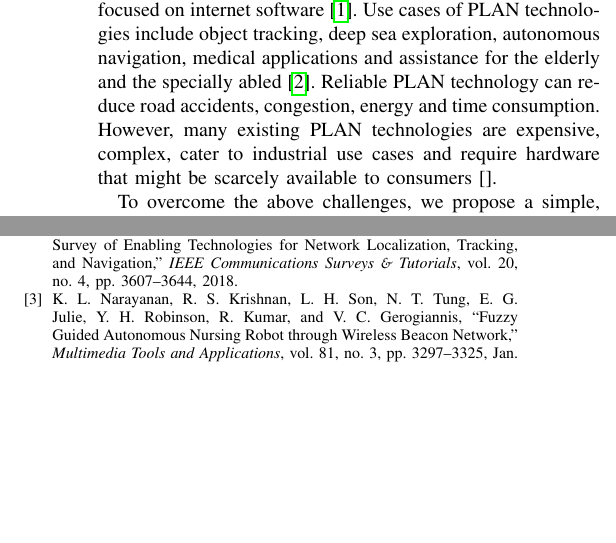
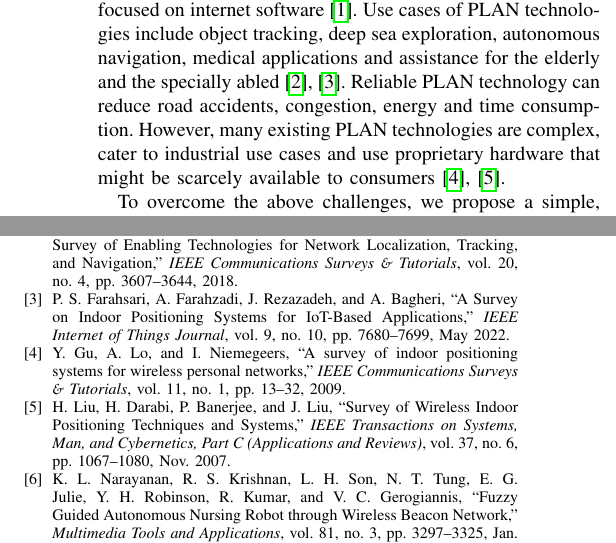
Before and after one commit to gadepall/ugv-beacon, a LaTeX paper (main.tex, which reads references.bib): two parts of the columns of pages 1 and 3 of 4, joined at a grey line, cut so that both start at the same text, the shorter picture padded with empty space. Compiled offline with pdfLaTeX.

Commit message:
fix: Update references

```diff
--- a/main.tex
+++ b/main.tex
@@ -137,10 +137,12 @@ traditionally focused on internet software
 \cite{el-sheimyIndoorNavigationState2021}. Use cases of PLAN technologies
 include object tracking, deep sea exploration, autonomous navigation, medical
 applications and assistance for the elderly and the specially abled
-\cite{laoudiasSurveyEnablingTechnologies2018}. Reliable PLAN technology can
-reduce road accidents, congestion, energy and time consumption. However, many
-existing PLAN technologies are expensive, complex, cater to industrial use cases
-and require hardware that might be scarcely available to consumers \cite{}.
+\cite{laoudiasSurveyEnablingTechnologies2018,farahsariSurveyIndoorPositioning2022}.
+Reliable PLAN technology can reduce road accidents, congestion, energy and time
+consumption. However, many existing PLAN technologies are complex, cater to
+industrial use cases and use proprietary hardware that might be scarcely
+available to consumers
+\cite{guSurveyIndoorPositioning2009,liuSurveyWirelessIndoor2007}.
 
 To overcome the above challenges, we propose a simple, effective and robust
 algorithm for indoor beacon tracking using a single WiFi or BLE beacon and a
--- a/references.bib
+++ b/references.bib
@@ -52,3 +52,13 @@
   abstract = {Drones in many applications need the ability to fly fully or partially autonomously to accomplish their mission. To allow these fully/partially autonomous flights, first, the drone needs to be able to locate itself constantly. Then, the navigation command signal would be generated and passed on to the controller unit of the drone. In this article, we propose a localization scheme for drones called robust localization for indoor navigation of drones with optimized beacon placement (iDROP) that is specifically devised for GPS-denied environments (e.g., indoor spaces). Instead of GPS signals, iDROP relies on speaker-generated ultrasonic acoustic signals to enable a drone to estimate its location. In general, localization error is caused by two factors: the ranging error and the error induced by relative geometry between the transmitters and the receiver. iDROP mitigates these two types of errors and provides a high-precision 3-D localization scheme for drones. iDROP employs a waveform that is robust against multipath fading. Moreover, placing beacons in optimal locations reduces the localization error induced by the relative geometry between the transmitters and the receiver.},
   keywords = {Acoustics,Bandwidth,Drones,indoor localization,indoor navigation,Location awareness,Receivers,RF signals,signal separation,ultrasound transceiver,Wireless fidelity},
   file = {C:\Users\goats\Zotero\storage\AGDPG7YG\Famili et al. - 2023 - iDROP Robust Localization for Indoor Navigation of Drones With Optimized Beacon Placement.pdf}
+}
+
+@article{farahsariSurveyIndoorPositioning2022,
+  title = {A {{Survey}} on {{Indoor Positioning Systems}} for {{IoT-Based Applications}}},
+  author = {Farahsari, Pooyan Shams and Farahzadi, Amirhossein and Rezazadeh, Javad and Bagheri, Alireza},
+  year = {2022},
+  month = may,
+  journal = {IEEE Internet of Things Journal},
+  volume = {9},
+  number = {10},
@@ -54,0 +75,6 @@
+  title = {A Survey of Indoor Positioning Systems for Wireless Personal Networks},
+  author = {Gu, Yanying and Lo, Anthony and Niemegeers, Ignas},
+  year = {2009},
+  journal = {IEEE Communications Surveys \& Tutorials},
+  volume = {11},
+  number = {1},
@@ -55,3 +87,4 @@
+  file = {C:\Users\goats\Zotero\storage\S8LLNKUY\Gu et al. - 2009 - A survey of indoor positioning systems for wireless personal networks.pdf}
 }
 
 @inproceedings{htROSPoweredAutonomous2024,
@@ -112,3 +145,13 @@
   abstract = {Multi-Object Tracking (MOT) mainly implements certain complex multi-step tracking by using detection algorithms, which respectively perform target detection, feature extraction and data association. The main challenges of Unmanned Aerial Vehicle (UAV) tracking are complex background and mutual occlusion. In this work, we propose a simple online UAV tracking with Transformer. It uses the encoder-decoder mechanism to introduce a set of object query in the pipeline, which can achieve the detection of new targets accurately. This method uses an online joint-detection-and-tracking pipeline based on the encoder-decoder mechanism. The complex and multi-step components in the previous method are simplified. Further, it is a new structure based on Transformer. Object query detects the object in the current frame. The object feature query in the previous frame associates these current objects with the previous object. We proposed a method that can be well applied to small targets such as UAVs, achieved 64.1\% MOTA competition on the MOT15 challenge dataset.},
   keywords = {Autonomous aerial vehicles,encoder-decoder,Feature extraction,multiple object tracking,Object detection,Pipelines,Privacy,Target tracking,transformer,Transformers,Unmanned Aerial Vehicle (UAV)},
   file = {C:\Users\goats\Zotero\storage\YIIC6YDB\Liu et al. - 2021 - Simple Online Unmanned Aerial Vehicle Tracking with Transformer.pdf}
+}
+
+@article{liuSurveyWirelessIndoor2007,
+  title = {Survey of {{Wireless Indoor Positioning Techniques}} and {{Systems}}},
+  author = {Liu, Hui and Darabi, Houshang and Banerjee, Pat and Liu, Jing},
+  year = {2007},
+  month = nov,
+  journal = {IEEE Transactions on Systems, Man, and Cybernetics, Part C (Applications and Reviews)},
+  volume = {37},
+  number = {6},
@@ -115,3 +164,4 @@
+  file = {C:\Users\goats\Zotero\storage\T8J4RZL8\Liu et al. - 2007 - Survey of Wireless Indoor Positioning Techniques and Systems.pdf}
 }
 
 @inproceedings{masmitjaReinforcementLearningPath2022,
```
Also changed, not shown: main.pdf, references.bib (22 more changed lines).
